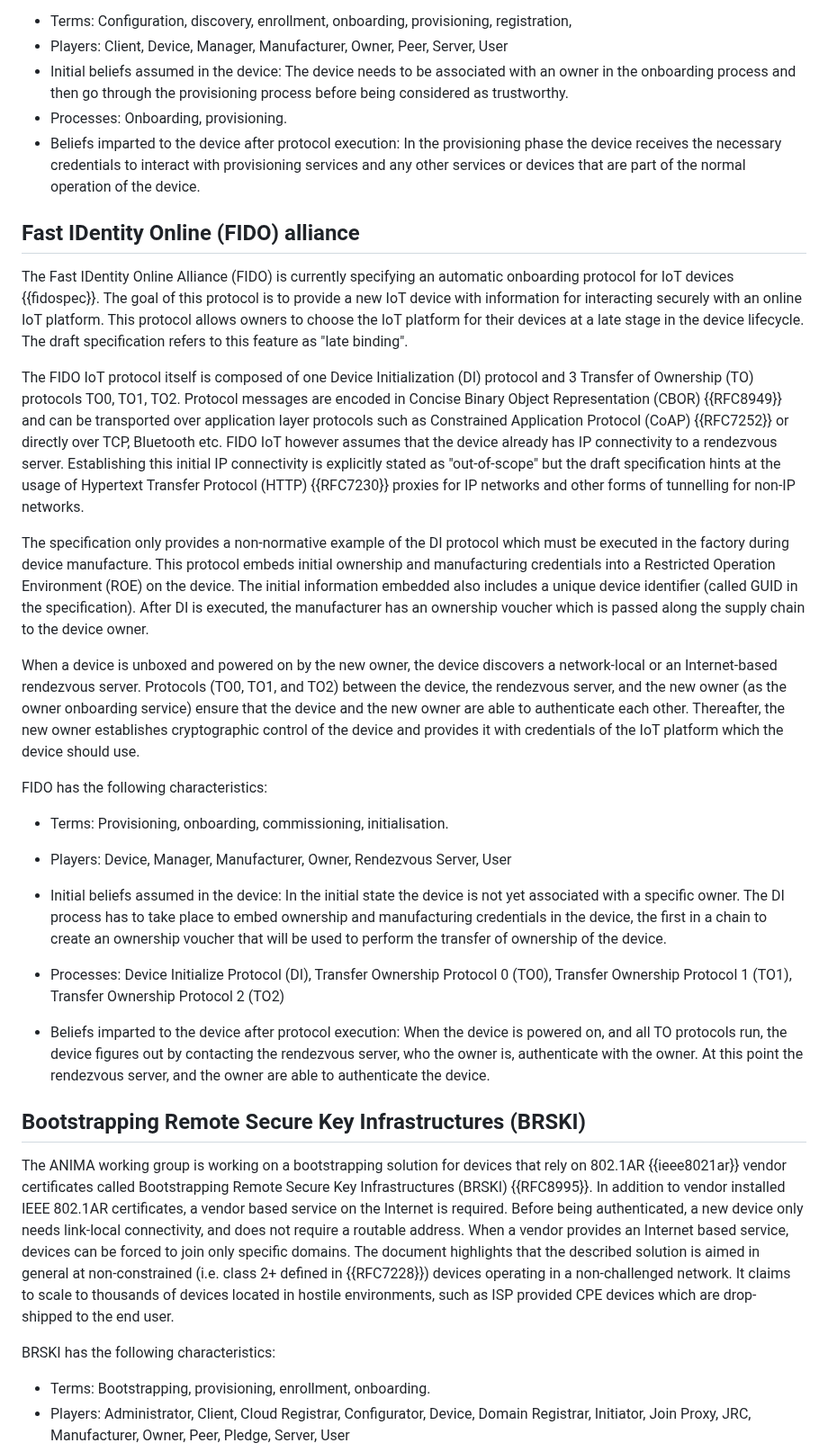
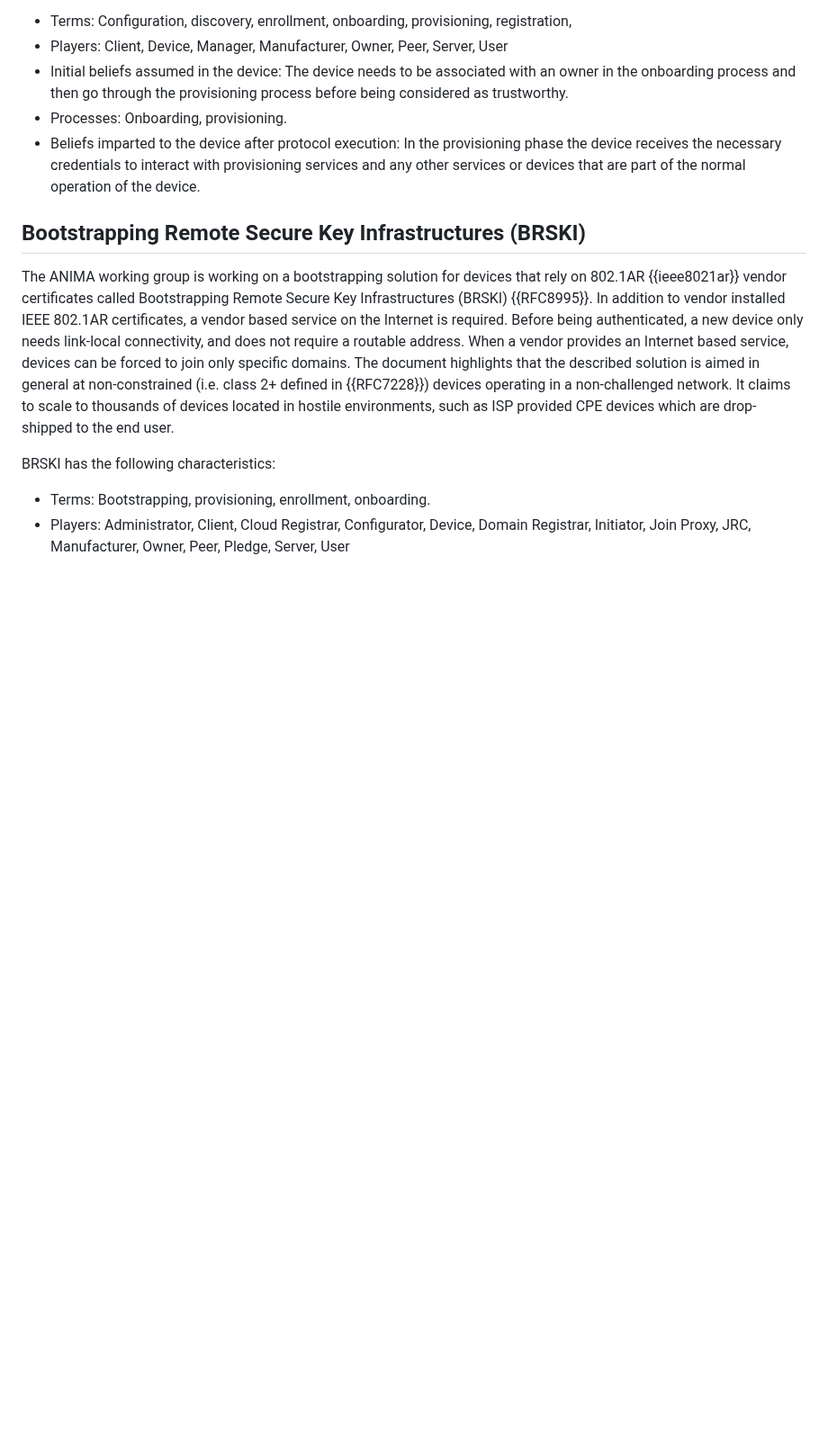
Before and after one commit to t2trg/security-setup-iot-devices, a Markdown page: draft-irtf-t2trg-security-setup-iot-devices.md, the part around one of its changes. Shown at 90% size. Rendered like a GitHub page; blank space fills up the shorter version.

```diff
--- a/draft-irtf-t2trg-security-setup-iot-devices.md
+++ b/draft-irtf-t2trg-security-setup-iot-devices.md
@@ -352,27 +352,6 @@ OCF has the following characteristics:
 
 
 
-## Fast IDentity Online (FIDO) alliance
-
-The Fast IDentity Online Alliance (FIDO) is currently specifying an automatic onboarding protocol for IoT devices {{fidospec}}. The goal of this protocol is to provide a new IoT device with information for interacting securely with an online IoT platform. This protocol allows owners to choose the IoT platform for their devices at a late stage in the device lifecycle. The draft specification refers to this feature as "late binding".
-
-The FIDO IoT protocol itself is composed of one Device Initialization (DI) protocol and 3 Transfer of Ownership (TO) protocols TO0, TO1, TO2. Protocol messages are encoded in Concise Binary Object Representation (CBOR) {{RFC8949}} and can be transported over application layer protocols such as Constrained Application Protocol (CoAP) {{RFC7252}} or directly over TCP, Bluetooth etc. FIDO IoT however assumes that the device already has IP connectivity to a rendezvous server. Establishing this initial IP connectivity is explicitly stated as "out-of-scope" but the draft specification hints at the usage of Hypertext Transfer Protocol (HTTP) {{RFC7230}} proxies for IP networks and other forms of tunnelling for non-IP networks.
-
-The specification only provides a non-normative example of the DI protocol which must be executed in the factory during device manufacture. This protocol embeds initial ownership and manufacturing credentials into a Restricted Operation Environment (ROE) on the device. The initial information embedded also includes a unique device identifier (called GUID in the specification). After DI is executed, the manufacturer has an ownership voucher which is passed along the supply chain to the device owner.
-
-When a device is unboxed and powered on by the new owner, the device discovers a network-local or an Internet-based rendezvous server. Protocols (TO0, TO1, and TO2) between the device, the rendezvous server, and the new owner (as the owner onboarding service) ensure that the device and the new owner are able to authenticate each other. Thereafter, the new owner establishes cryptographic control of the device and provides it with credentials of the IoT platform which the device should use.
-
-
-FIDO has the following characteristics:
-
-  * Terms: Provisioning, onboarding, commissioning, initialisation.
-  * Players: Device, Manager, Manufacturer, Owner, Rendezvous Server,  User
-  * Initial beliefs assumed in the device: In the initial state the device is not yet associated with a specific owner. The DI process has to take place to embed ownership and manufacturing credentials in the device, the first in a chain to create an ownership voucher that will be used to perform the transfer of ownership of the device.
-
-  * Processes: Device Initialize Protocol (DI), Transfer Ownership Protocol 0 (TO0), Transfer Ownership Protocol 1 (TO1), Transfer Ownership Protocol 2 (TO2)
-  * Beliefs imparted to the device after protocol execution: When the device is powered on, and all TO protocols run, the device figures out by contacting the rendezvous server, who the owner is, authenticate with the owner. At this point the rendezvous server, and the owner are able to authenticate the device.
-
-
 
 ## Bootstrapping Remote Secure Key Infrastructures (BRSKI)
 
```
Also changed, not shown: other parts of draft-irtf-t2trg-security-setup-iot-devices.md (+26 -0 lines).
